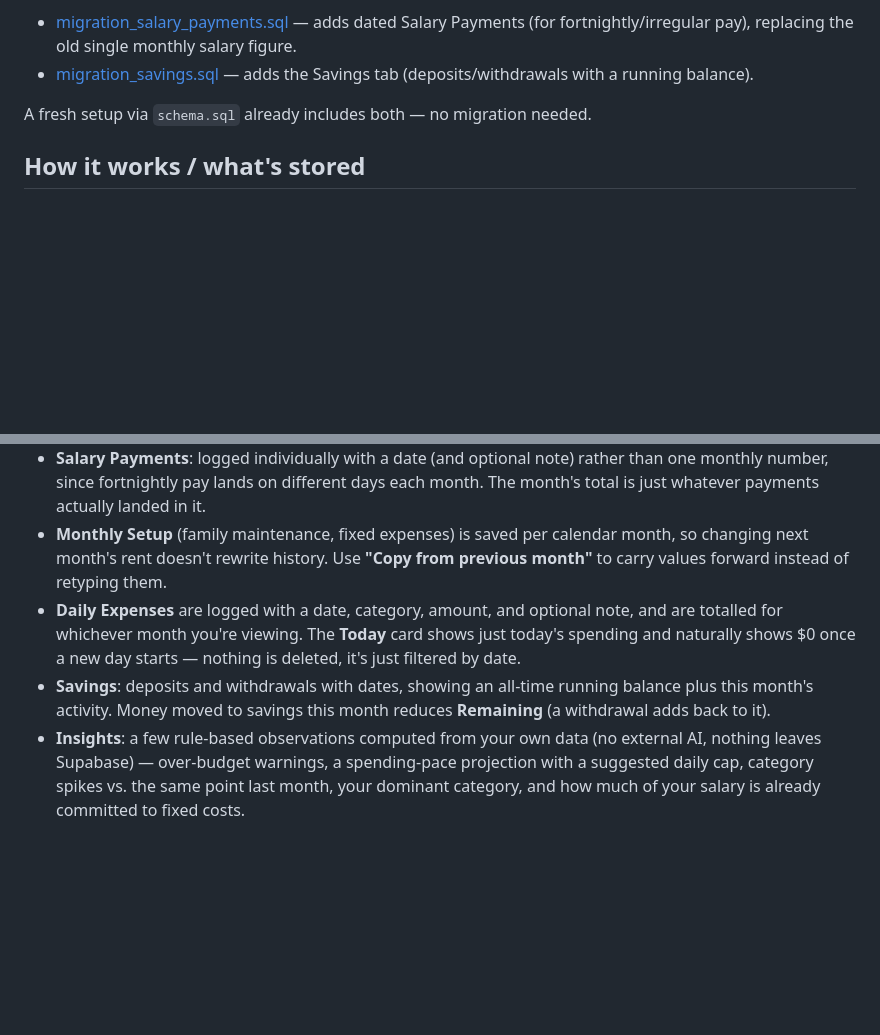
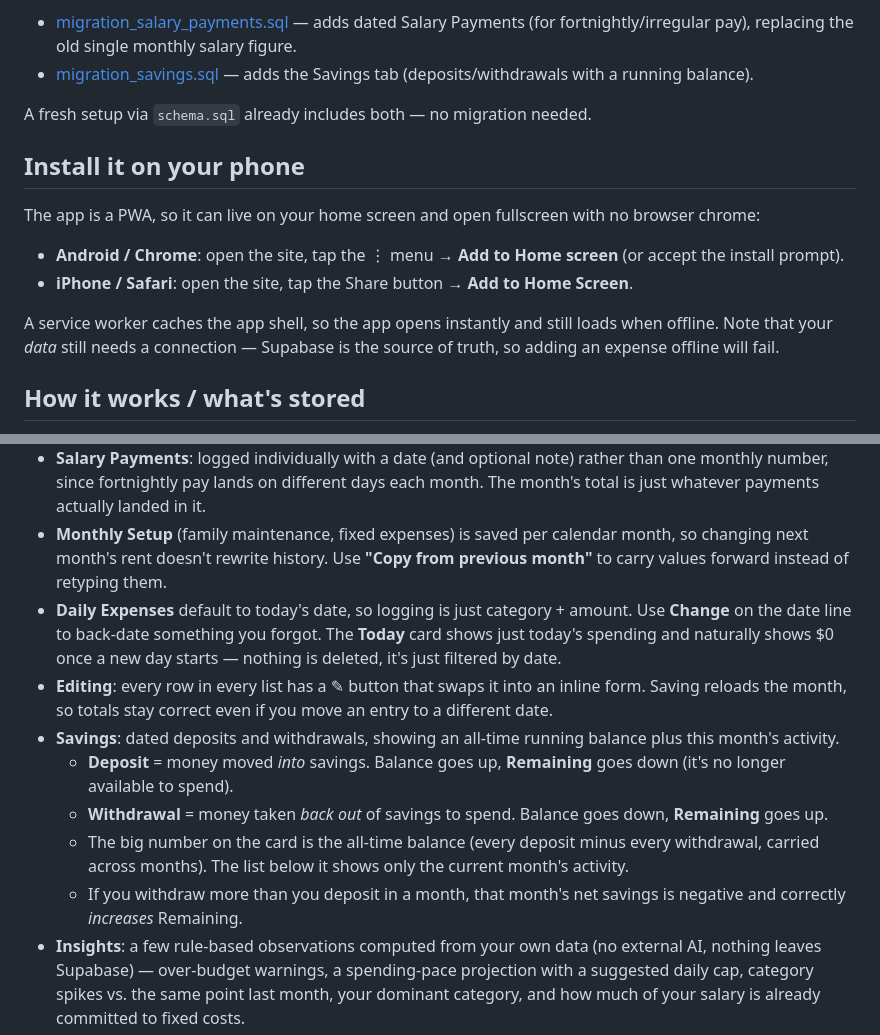
Before and after one commit to krishtafar123-cmyk/expense-tracker, a Markdown page: README.md, 2 parts joined by grey strips. Drawn GitHub-style; blank space fills up the shorter version.

Commit message:
Document PWA install, savings semantics, auto-date and editing
Explains what Deposit/Withdrawal mean and how each affects the
all-time balance vs Remaining, which wasn't obvious from the labels.

```diff
--- a/README.md
+++ b/README.md
@@ -65,6 +65,15 @@ If you set this up before these features existed, run these once each in Supabas
 
 A fresh setup via `schema.sql` already includes both — no migration needed.
 
+## Install it on your phone
+
+The app is a PWA, so it can live on your home screen and open fullscreen with no browser chrome:
+
+- **Android / Chrome**: open the site, tap the ⋮ menu → **Add to Home screen** (or accept the install prompt).
+- **iPhone / Safari**: open the site, tap the Share button → **Add to Home Screen**.
+
+A service worker caches the app shell, so the app opens instantly and still loads when offline. Note that your *data* still needs a connection — Supabase is the source of truth, so adding an expense offline will fail.
+
 ## How it works / what's stored
 
 - **Pages**: `index.html` is the login page (email + PIN), `dashboard.html` is the app. Visiting either while already logged in / logged out redirects you to the right one automatically.
@@ -72,8 +81,13 @@ A fresh setup via `schema.sql` already includes both — no migration needed.
 - Under the hood, the PIN is just your Supabase account password — there's no separate PIN system, so an email is still required by Supabase itself; this app just hides that after the first login on each device.
 - **Salary Payments**: logged individually with a date (and optional note) rather than one monthly number, since fortnightly pay lands on different days each month. The month's total is just whatever payments actually landed in it.
 - **Monthly Setup** (family maintenance, fixed expenses) is saved per calendar month, so changing next month's rent doesn't rewrite history. Use **"Copy from previous month"** to carry values forward instead of retyping them.
-- **Daily Expenses** are logged with a date, category, amount, and optional note, and are totalled for whichever month you're viewing. The **Today** card shows just today's spending and naturally shows $0 once a new day starts — nothing is deleted, it's just filtered by date.
-- **Savings**: deposits and withdrawals with dates, showing an all-time running balance plus this month's activity. Money moved to savings this month reduces **Remaining** (a withdrawal adds back to it).
+- **Daily Expenses** default to today's date, so logging is just category + amount. Use **Change** on the date line to back-date something you forgot. The **Today** card shows just today's spending and naturally shows $0 once a new day starts — nothing is deleted, it's just filtered by date.
+- **Editing**: every row in every list has a ✎ button that swaps it into an inline form. Saving reloads the month, so totals stay correct even if you move an entry to a different date.
+- **Savings**: dated deposits and withdrawals, showing an all-time running balance plus this month's activity.
+  - **Deposit** = money moved *into* savings. Balance goes up, **Remaining** goes down (it's no longer available to spend).
+  - **Withdrawal** = money taken *back out* of savings to spend. Balance goes down, **Remaining** goes up.
+  - The big number on the card is the all-time balance (every deposit minus every withdrawal, carried across months). The list below it shows only the current month's activity.
+  - If you withdraw more than you deposit in a month, that month's net savings is negative and correctly *increases* Remaining.
 - **Insights**: a few rule-based observations computed from your own data (no external AI, nothing leaves Supabase) — over-budget warnings, a spending-pace projection with a suggested daily cap, category spikes vs. the same point last month, your dominant category, and how much of your salary is already committed to fixed costs.
 - **Remaining** = Salary − Family Maintenance − Fixed Expenses − Daily Expenses − Savings (this month's net deposits), for the selected month.
 
```
